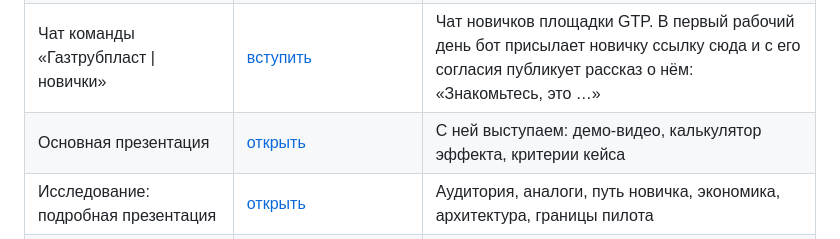
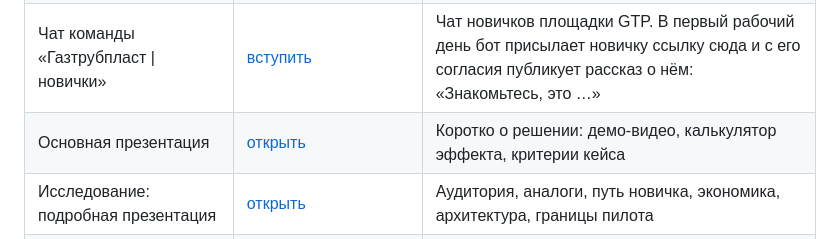
Before and after one commit to Kurligin/mosprom-polyplast, a Markdown page: README.md, the part around the change. GitHub-like rendering.

Commit message:
Главная: подвал выровнен, нейтральная подпись основной презентации

```diff
--- a/README.md
+++ b/README.md
@@ -33,7 +33,7 @@
 | Бот Корсик в «МАКС» | [@se14753003_bot](https://max.ru/se14753003_bot) | Бот новичка: знакомство, шаги сценария, ответы по документам, опросы. `/demo` переключает роль: новичок, HR, руководитель, руководитель HR |
 | HR-группа «ПОЛИПЛАСТИК \| HR-обращения» | [вступить](https://max.ru/join/d2VM-Ov1Z0DLdaLWsnDxEa7uFdu8B0i1v8CixOxsBTI) | Карточки красных флагов и вопросы, на которые бот не ответил сам. Отвечать могут HR, рекрутер и руководитель HR. Новичков бот сюда не зовёт |
 | Чат команды «Газтрубпласт \| новички» | [вступить](https://max.ru/join/oiM6wJbQSsY0u1aO33HDcjbwfiyVolcWuHCEDEOXv_0) | Чат новичков площадки GTP. В первый рабочий день бот присылает новичку ссылку сюда и с его согласия публикует рассказ о нём: «Знакомьтесь, это …» |
-| Основная презентация | [открыть](https://mosprom-polyplast.rapira-cloud.ru/presentation/) | С ней выступаем: демо-видео, калькулятор эффекта, критерии кейса |
+| Основная презентация | [открыть](https://mosprom-polyplast.rapira-cloud.ru/presentation/) | Коротко о решении: демо-видео, калькулятор эффекта, критерии кейса |
 | Исследование: подробная презентация | [открыть](https://mosprom-polyplast.rapira-cloud.ru/research/) | Аудитория, аналоги, путь новичка, экономика, архитектура, границы пилота |
 | Демо-видео | [смотреть](https://mosprom-polyplast.rapira-cloud.ru/demo/) | Экран пополам: что видит новичок и что в это время видит HR |
 | Сайт проекта | [mosprom-polyplast.rapira-cloud.ru](https://mosprom-polyplast.rapira-cloud.ru) | Всё на одной странице: что это, как попробовать, цифры и ссылки |
```
